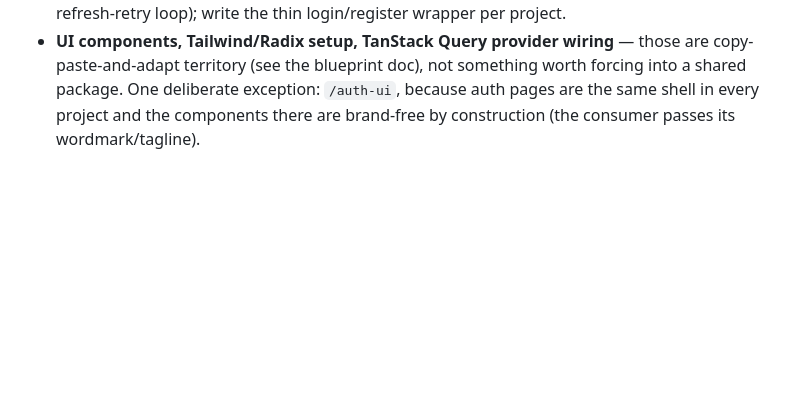
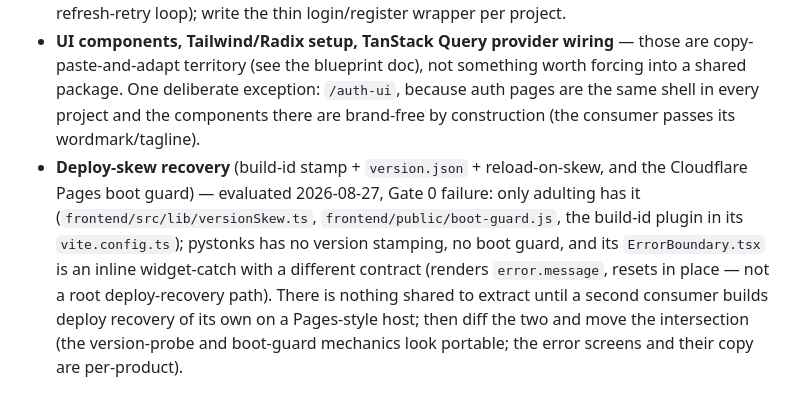
Before and after one commit to trevor-e/django-react-foundation, a Markdown page: README.md, the part around the change. GitHub-like rendering; blank space fills up the shorter version.

Commit message:
docs: rule out deploy-skew recovery extraction (Gate 0 — one consumer)
Co-Authored-By: Claude Fable 5 <noreply@anthropic.com>

```diff
--- a/README.md
+++ b/README.md
@@ -386,3 +386,12 @@ pnpm run typecheck
   into a shared package. One deliberate exception: `/auth-ui`, because auth pages are
   the same shell in every project and the components there are brand-free by
   construction (the consumer passes its wordmark/tagline).
+- **Deploy-skew recovery** (build-id stamp + `version.json` + reload-on-skew, and the
+  Cloudflare Pages boot guard) — evaluated 2026-08-27, Gate 0 failure: only adulting has
+  it (`frontend/src/lib/versionSkew.ts`, `frontend/public/boot-guard.js`, the build-id
+  plugin in its `vite.config.ts`); pystonks has no version stamping, no boot guard, and
+  its `ErrorBoundary.tsx` is an inline widget-catch with a different contract (renders
+  `error.message`, resets in place — not a root deploy-recovery path). There is nothing
+  shared to extract until a second consumer builds deploy recovery of its own on a
+  Pages-style host; then diff the two and move the intersection (the version-probe and
+  boot-guard mechanics look portable; the error screens and their copy are per-product).
```
